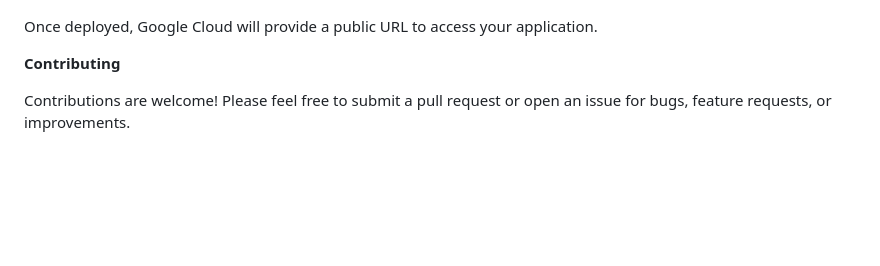
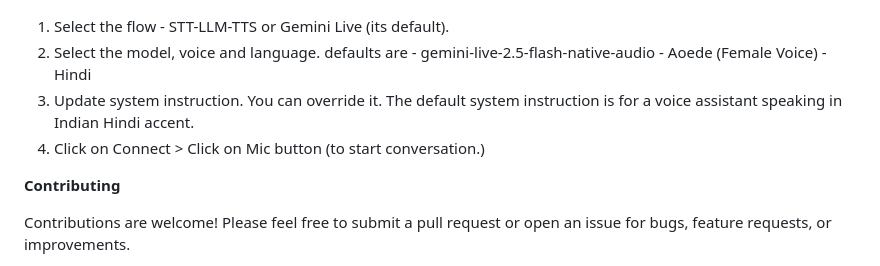
Before and after one commit to manishkjs/gemini_live_pipecat, a Markdown page: README.md, the part around the change. GitHub-like rendering; blank space fills up the shorter version.

```diff
--- a/README.md
+++ b/README.md
@@ -154,7 +154,14 @@ How to run UI:
 
 ![alt text](./bot_UI.jpeg)
 
-Once deployed, Google Cloud will provide a public URL to access your application.
+1. Select the flow - STT-LLM-TTS or Gemini Live (its default).
+2. Select the model, voice and language. defaults are
+       - gemini-live-2.5-flash-native-audio
+       - Aoede (Female Voice)
+       - Hindi
+3. Update system instruction. You can override it. The default system instruction is for a voice assistant speaking in Indian Hindi accent.
+4. Click on Connect > Click on Mic button (to start conversation.)
+
 
 **Contributing**
 
```
